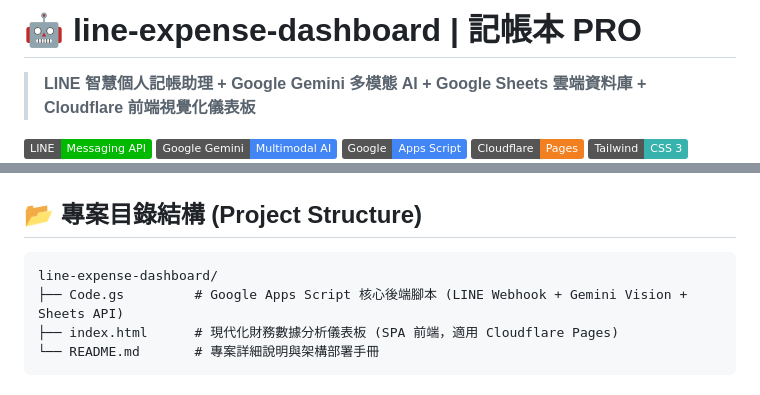
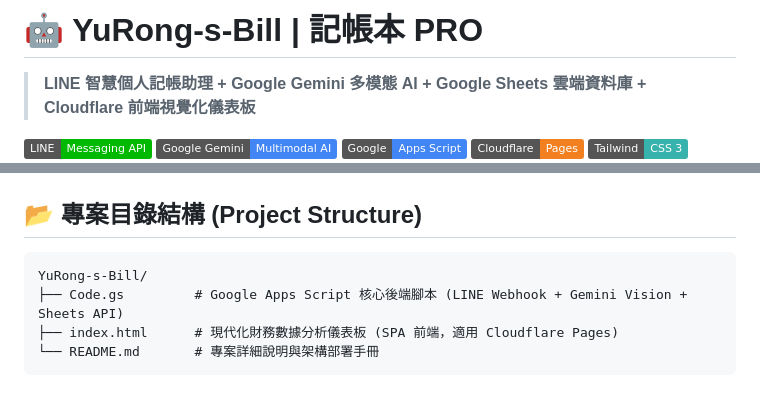
Before and after one commit to jacobtsaiatwork/YuRong-s-Bill, a Markdown page: README.md, 2 parts joined by grey strips. Drawn GitHub-style; badges without logos.

Commit message:
docs: 更新 YuRong-s-Bill 專案說明與文檔結構

````diff
--- a/README.md
+++ b/README.md
@@ -1,4 +1,4 @@
-# 🤖 line-expense-dashboard | 記帳本 PRO
+# 🤖 YuRong-s-Bill | 記帳本 PRO
 
 > **LINE 智慧個人記帳助理 + Google Gemini 多模態 AI + Google Sheets 雲端資料庫 + Cloudflare 前端視覺化儀表板**
 
@@ -210,7 +210,7 @@ flowchart LR
 ## 📂 專案目錄結構 (Project Structure)
 
 ```text
-line-expense-dashboard/
+YuRong-s-Bill/
 ├── Code.gs         # Google Apps Script 核心後端腳本 (LINE Webhook + Gemini Vision + Sheets API)
 ├── index.html      # 現代化財務數據分析儀表板 (SPA 前端，適用 Cloudflare Pages)
 └── README.md       # 專案詳細說明與架構部署手冊
````
